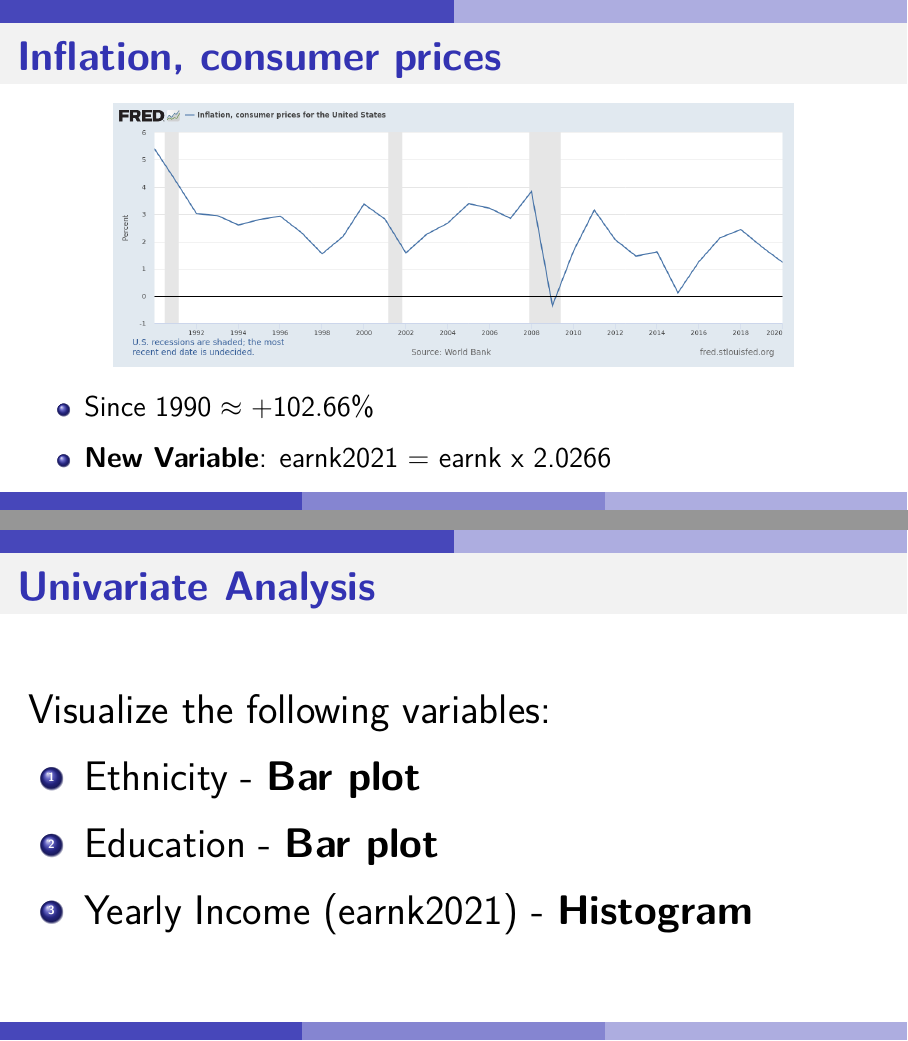
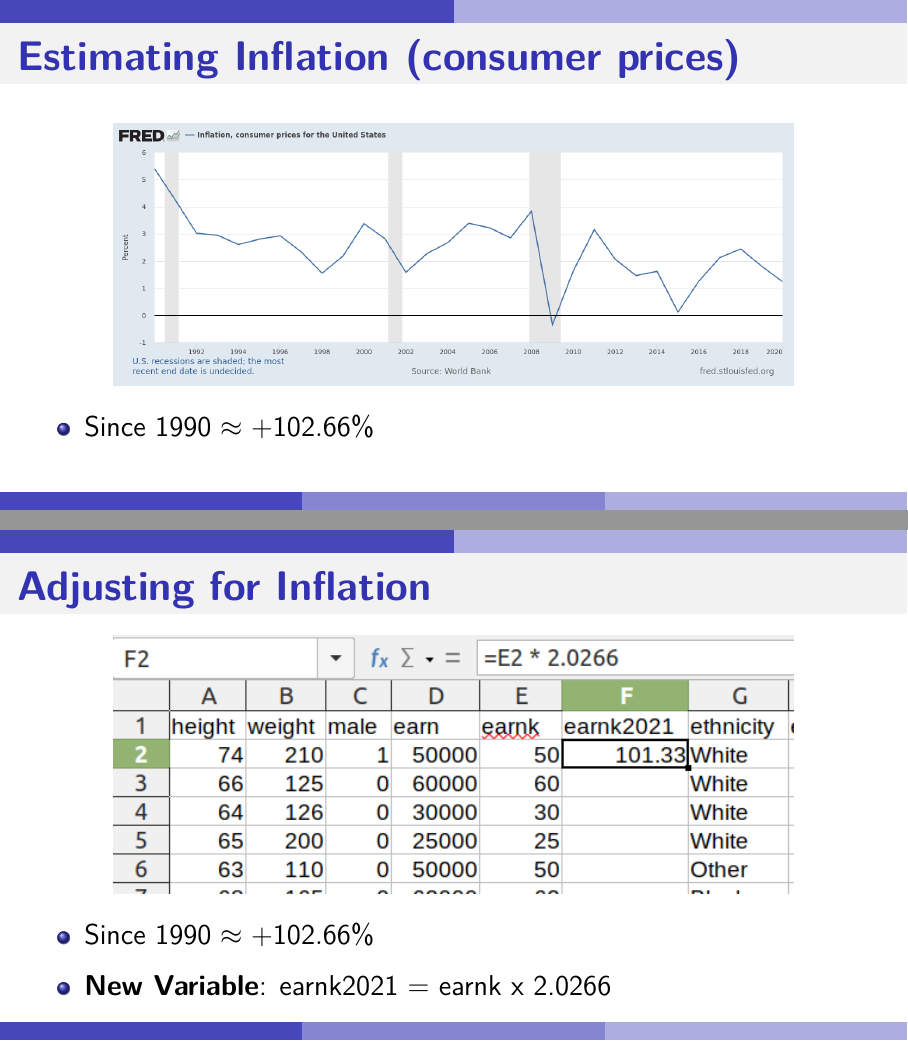
Before and after one commit to jleinaweaver/mgmt228, an R Markdown document (03_2-Practice_Visualizations.Rmd): pages 10 and 12 of 26 before the commit and pages 10 and 11 of 27 after it, joined at a grey line. The pictures show the output file 03_2-Practice_Visualizations.pdf that the author committed with the source.

Commit message:
Update 3-2

````diff
--- a/03_2-Practice_Visualizations.Rmd
+++ b/03_2-Practice_Visualizations.Rmd
@@ -271,7 +271,7 @@ knitr::include_graphics("./Images/03_2-ross1990.png")
 ```
 
 
-# Inflation, consumer prices
+# Estimating Inflation (consumer prices)
 ```{r, out.width = '80%', fig.align = 'center'}
 ## Inflation, consumer prices for the United States (FPCPITOTLZGUSA)
 ## https://fred.stlouisfed.org/series/FPCPITOTLZGUSA
@@ -281,6 +281,17 @@ knitr::include_graphics("./Images/03_2-fred-inflation.png")
 ## 102.66% est
 ## earnk2021 = earnk * 2.0266
 ```
+\begin{itemize}
+\item Since 1990 $\approx +102.66\%$
+\end{itemize}
+
+
+
+# Adjusting for Inflation
+```{r, out.width = '80%', fig.align = 'center'}
+knitr::include_graphics("./Images/03-2-earnk2021.png")
+```
+
 \begin{itemize}
 \item Since 1990 $\approx +102.66\%$
 \item \textbf{New Variable}: earnk2021 = earnk x 2.0266
````
Also changed, not shown: 03_2-Practice_Visualizations.pdf, Images/03-2-earnk2021.png (added).
